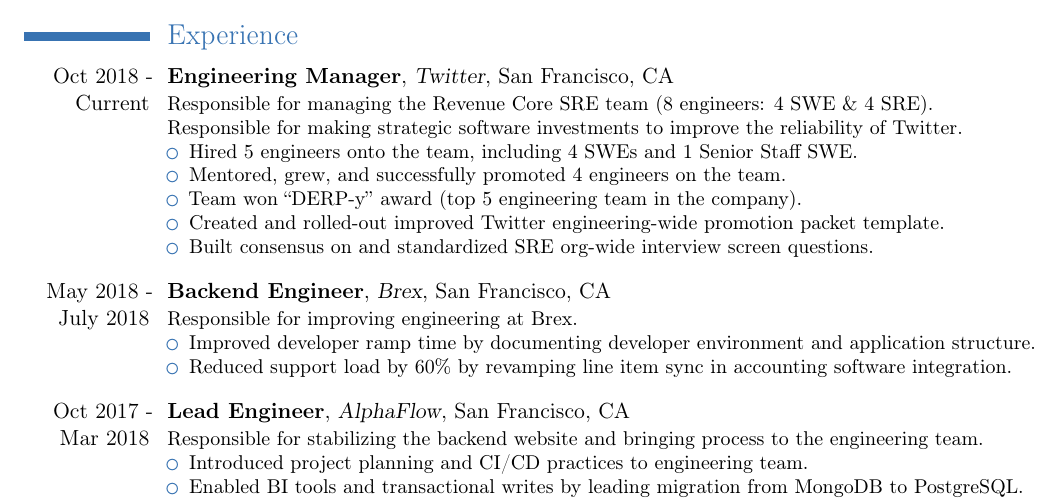
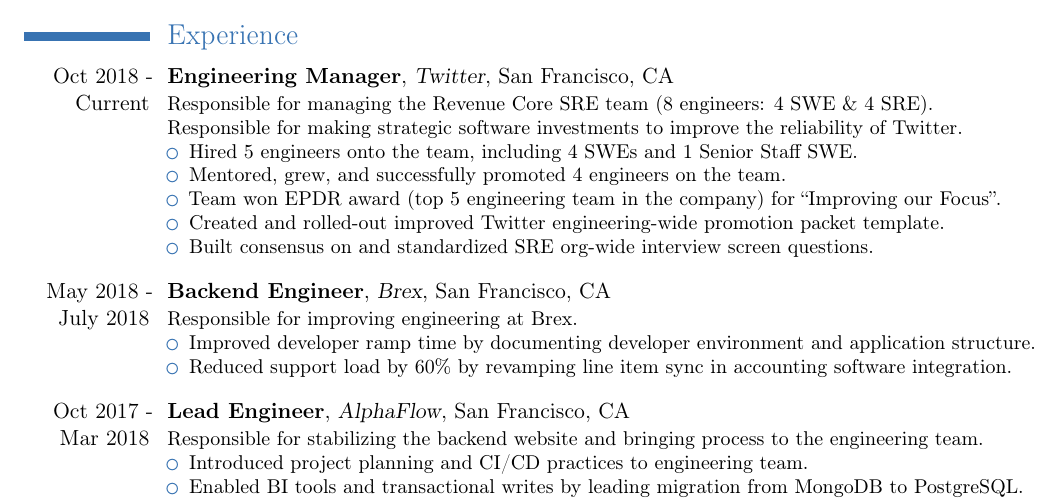
Before and after one commit to awreece/resume, a LaTeX CV (resume.tex): part of the page, cut so that both start at the same text. Compiled offline with pdfLaTeX.

Commit message:
name of  award

```diff
--- a/resume.tex
+++ b/resume.tex
@@ -57,7 +57,7 @@
 \achievements{\begin{itemize}
 \item Hired 5 engineers onto the team, including 4 SWEs and 1 Senior Staff SWE.
 \item Mentored, grew, and successfully promoted 4 engineers on the team.
-\item Team won ``DERP-y'' award (top 5 engineering team in the company). % for improving weekly successful deploy rate of some teams at Twitter by 2x.
+\item Team won EPDR award (top 5 engineering team in the company) for ``Improving our Focus''. % by improving weekly successful deploy rate of some teams at Twitter by 2x.
 \item Created and rolled-out improved Twitter engineering-wide promotion packet template.
 \item Built consensus on and standardized SRE org-wide interview screen questions.
 \end{itemize}}
```
